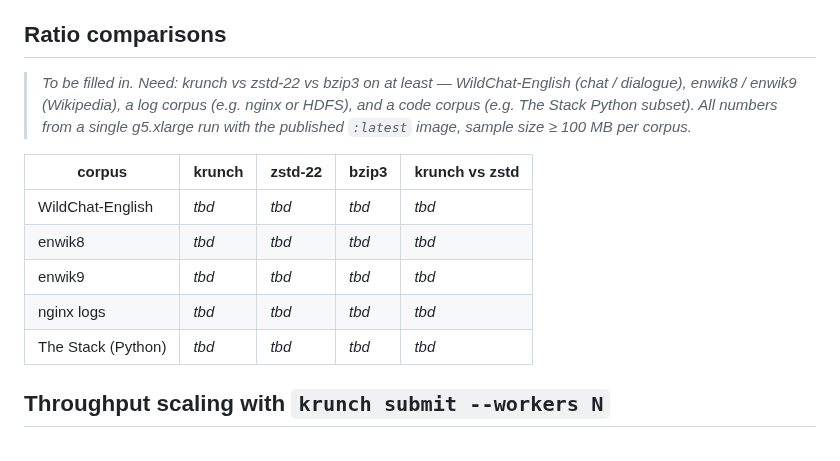
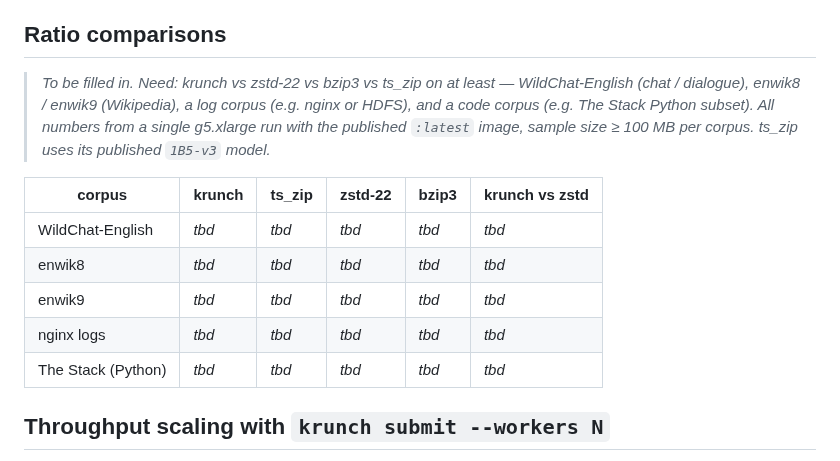
Before and after one commit to dmatth1/krunch, a Markdown page: README.md, the part around the change. Rendered like a GitHub page.

Commit message:
README: add ts_zip column to ratio comparison table

```diff
--- a/README.md
+++ b/README.md
@@ -65,19 +65,20 @@ KB/s** on A10G fp16, byte-exact decompression.
 
 ## Ratio comparisons
 
-> *To be filled in. Need: krunch vs zstd-22 vs bzip3 on at least —*
-> *WildChat-English (chat / dialogue), enwik8 / enwik9 (Wikipedia), a*
-> *log corpus (e.g. nginx or HDFS), and a code corpus (e.g. The Stack*
-> *Python subset). All numbers from a single g5.xlarge run with the*
-> *published `:latest` image, sample size ≥ 100 MB per corpus.*
+> *To be filled in. Need: krunch vs zstd-22 vs bzip3 vs ts_zip on at*
+> *least — WildChat-English (chat / dialogue), enwik8 / enwik9*
+> *(Wikipedia), a log corpus (e.g. nginx or HDFS), and a code corpus*
+> *(e.g. The Stack Python subset). All numbers from a single g5.xlarge*
+> *run with the published `:latest` image, sample size ≥ 100 MB per*
+> *corpus. ts_zip uses its published `1B5-v3` model.*
 
-| corpus | krunch | zstd-22 | bzip3 | krunch vs zstd |
-|---|---|---|---|---|
-| WildChat-English | _tbd_ | _tbd_ | _tbd_ | _tbd_ |
-| enwik8 | _tbd_ | _tbd_ | _tbd_ | _tbd_ |
-| enwik9 | _tbd_ | _tbd_ | _tbd_ | _tbd_ |
-| nginx logs | _tbd_ | _tbd_ | _tbd_ | _tbd_ |
-| The Stack (Python) | _tbd_ | _tbd_ | _tbd_ | _tbd_ |
+| corpus | krunch | ts_zip | zstd-22 | bzip3 | krunch vs zstd |
+|---|---|---|---|---|---|
+| WildChat-English | _tbd_ | _tbd_ | _tbd_ | _tbd_ | _tbd_ |
+| enwik8 | _tbd_ | _tbd_ | _tbd_ | _tbd_ | _tbd_ |
+| enwik9 | _tbd_ | _tbd_ | _tbd_ | _tbd_ | _tbd_ |
+| nginx logs | _tbd_ | _tbd_ | _tbd_ | _tbd_ | _tbd_ |
+| The Stack (Python) | _tbd_ | _tbd_ | _tbd_ | _tbd_ | _tbd_ |
 
 ## Throughput scaling with `krunch submit --workers N`
 
```
